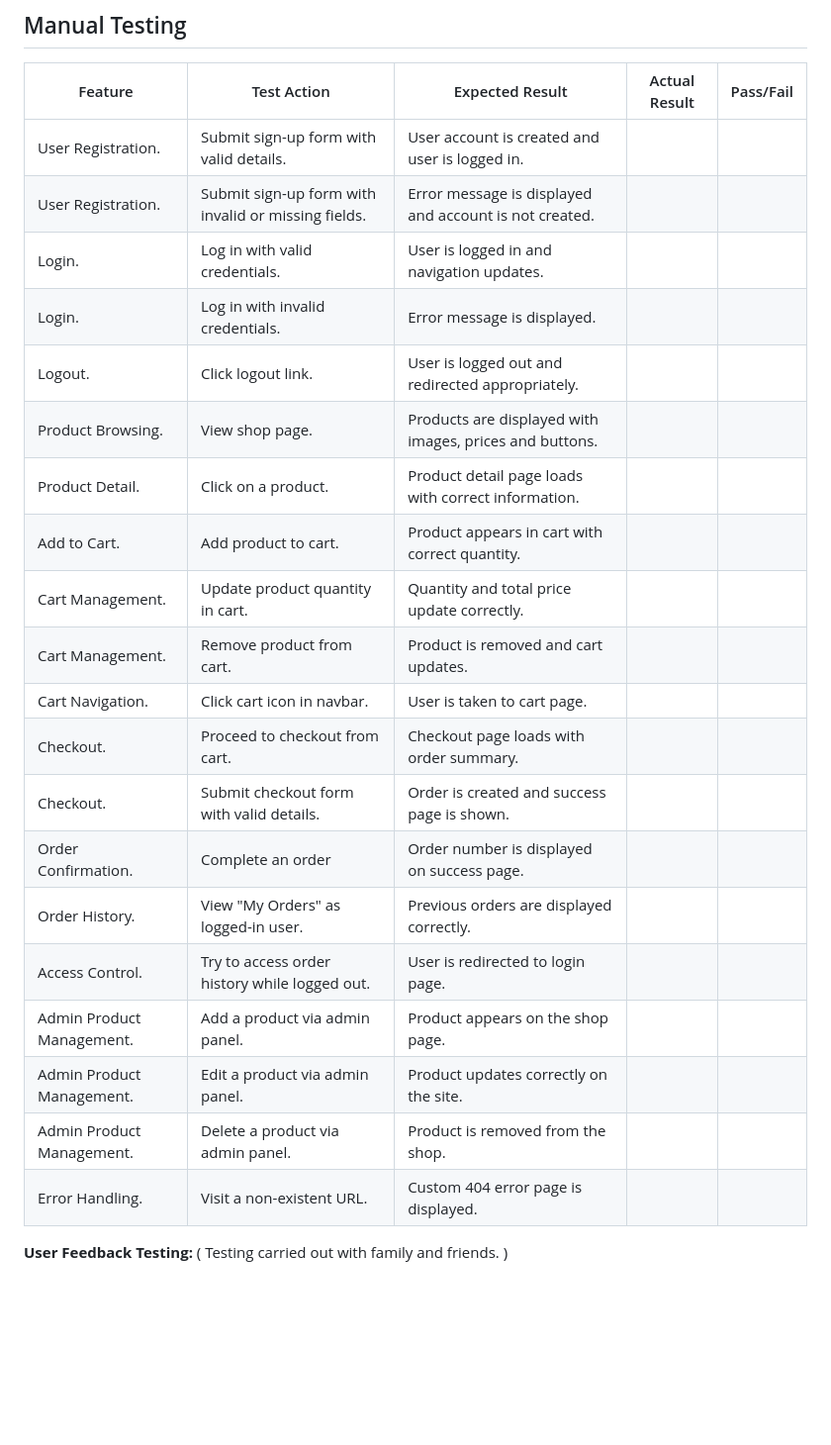
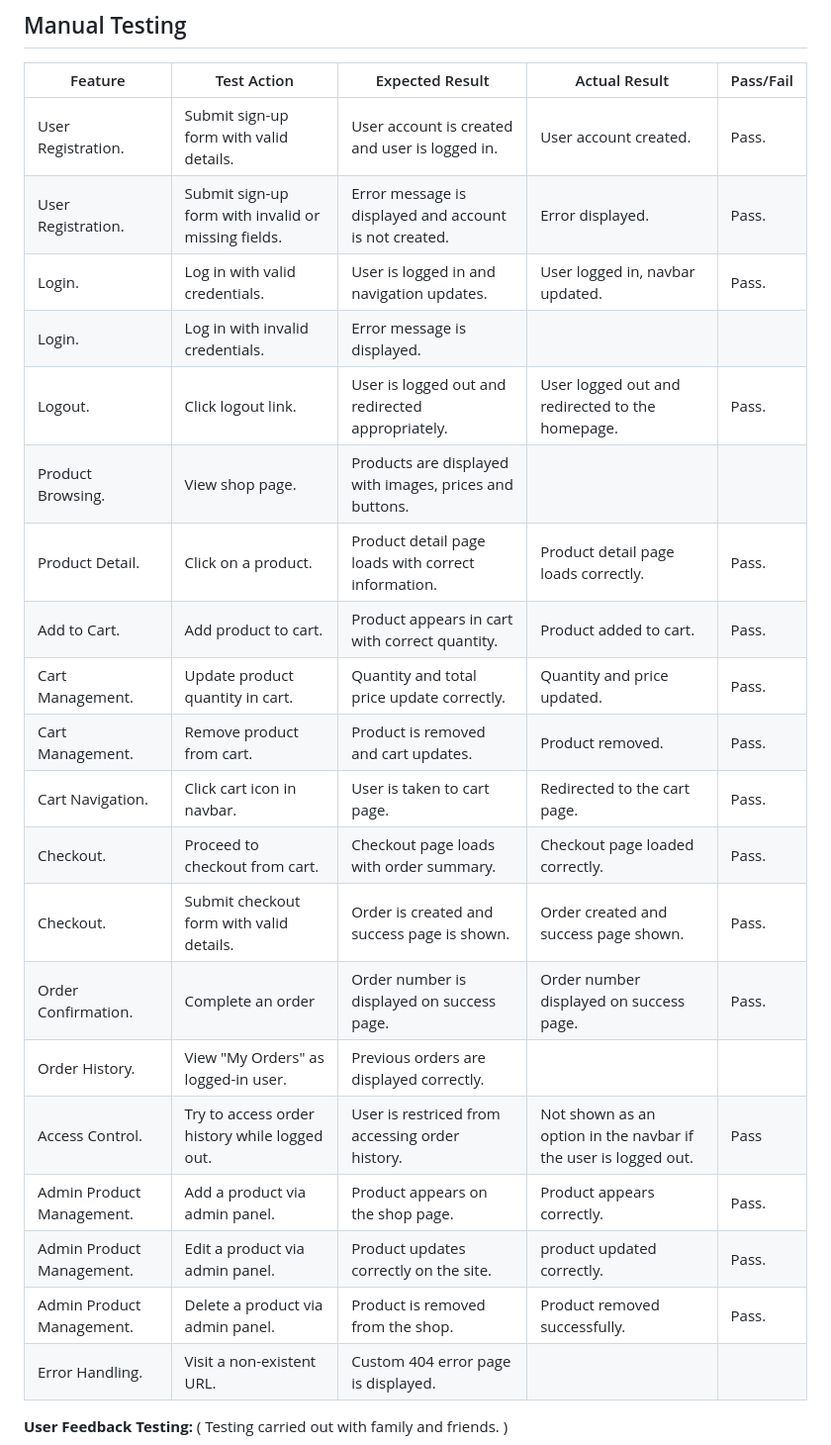
Before and after one commit to mariebernf/Flex_Fit_P4, a Markdown page: README.md, the part around the change. Shown at 99% size. Drawn GitHub-style; blank space fills up the shorter version.

Commit message:
Update Testing Section in Readme

```diff
--- a/README.md
+++ b/README.md
@@ -484,25 +484,25 @@ The project was deployed to Heroku using the following steps:
 
 | Feature | Test Action | Expected Result | Actual Result | Pass/Fail |
 |------|-----------|----------------|---------------|-----------|
-| User Registration. | Submit sign-up form with valid details. | User account is created and user is logged in. |  |  |
-| User Registration. | Submit sign-up form with invalid or missing fields. | Error message is displayed and account is not created. |  |  |
-| Login. | Log in with valid credentials. | User is logged in and navigation updates. |  |  |
+| User Registration. | Submit sign-up form with valid details. | User account is created and user is logged in. | User account created. | Pass. |
+| User Registration. | Submit sign-up form with invalid or missing fields. | Error message is displayed and account is not created. | Error displayed. | Pass. |
+| Login. | Log in with valid credentials. | User is logged in and navigation updates. | User logged in, navbar updated. | Pass. |
 | Login. | Log in with invalid credentials. | Error message is displayed. |  |  |
-| Logout. | Click logout link. | User is logged out and redirected appropriately. |  |  |
+| Logout. | Click logout link. | User is logged out and redirected appropriately. | User logged out and redirected to the homepage. | Pass. |
 | Product Browsing. | View shop page. | Products are displayed with images, prices and buttons. |  |  |
-| Product Detail. | Click on a product. | Product detail page loads with correct information. |  |  |
-| Add to Cart. | Add product to cart. | Product appears in cart with correct quantity. |  |  |
-| Cart Management. | Update product quantity in cart. | Quantity and total price update correctly. |  |  |
-| Cart Management. | Remove product from cart. | Product is removed and cart updates. |  |  |
-| Cart Navigation. | Click cart icon in navbar. | User is taken to cart page. |  |  |
-| Checkout. | Proceed to checkout from cart. | Checkout page loads with order summary. |  |  |
-| Checkout. | Submit checkout form with valid details. | Order is created and success page is shown. |  |  |
-| Order Confirmation. | Complete an order | Order number is displayed on success page. |  |  |
+| Product Detail. | Click on a product. | Product detail page loads with correct information. | Product detail page loads correctly. | Pass. |
+| Add to Cart. | Add product to cart. | Product appears in cart with correct quantity. | Product added to cart. | Pass. |
+| Cart Management. | Update product quantity in cart. | Quantity and total price update correctly. | Quantity and price updated. | Pass. |
+| Cart Management. | Remove product from cart. | Product is removed and cart updates. | Product removed. | Pass. |
+| Cart Navigation. | Click cart icon in navbar. | User is taken to cart page. | Redirected to the cart page. | Pass. |
+| Checkout. | Proceed to checkout from cart. | Checkout page loads with order summary. | Checkout page loaded correctly. | Pass. |
+| Checkout. | Submit checkout form with valid details. | Order is created and success page is shown. | Order created and success page shown. | Pass. |
+| Order Confirmation. | Complete an order | Order number is displayed on success page. | Order number displayed on success page. | Pass. |
 | Order History. | View "My Orders" as logged-in user. | Previous orders are displayed correctly. |  |  |
-| Access Control. | Try to access order history while logged out. | User is redirected to login page. |  |  |
-| Admin Product Management. | Add a product via admin panel. | Product appears on the shop page. |  |  |
-| Admin Product Management. | Edit a product via admin panel. | Product updates correctly on the site. |  |  |
-| Admin Product Management. | Delete a product via admin panel. | Product is removed from the shop. |  |  |
+| Access Control. | Try to access order history while logged out. | User is restriced from accessing order history. | Not shown as an option in the navbar if the user is logged out. | Pass |
+| Admin Product Management. | Add a product via admin panel. | Product appears on the shop page. | Product appears correctly. | Pass. |
+| Admin Product Management. | Edit a product via admin panel. | Product updates correctly on the site. | product updated correctly. | Pass. |
+| Admin Product Management. | Delete a product via admin panel. | Product is removed from the shop. | Product removed successfully. | Pass. |
 | Error Handling. | Visit a non-existent URL. | Custom 404 error page is displayed. |  |  |
 
 **User Feedback Testing:** ( Testing carried out with family and friends. )
```
